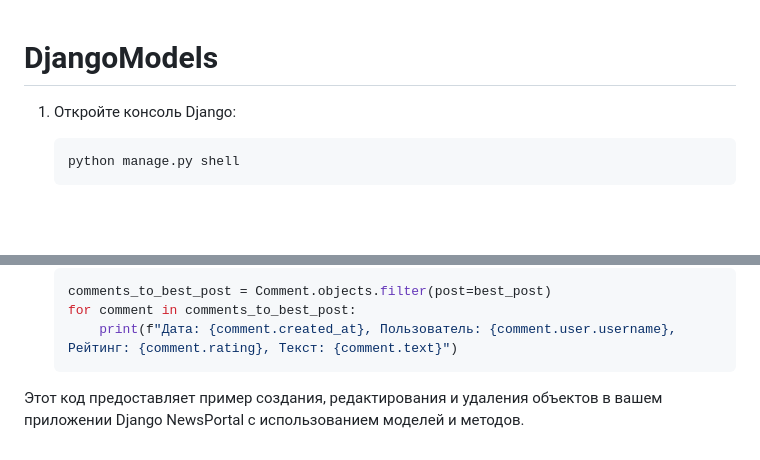
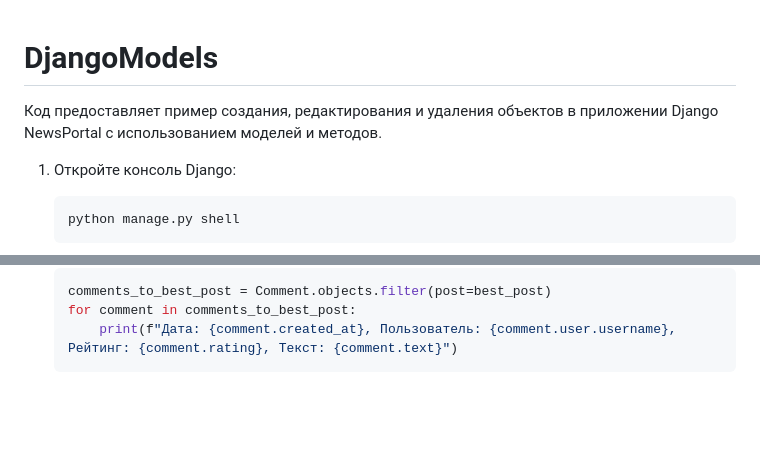
Before and after one commit to khrushchew/DjangoModels, a Markdown page: README.md, 2 parts joined by grey strips. Rendered like a GitHub page; blank space fills up the shorter version.

````diff
--- a/README.md
+++ b/README.md
@@ -1,4 +1,6 @@
 # DjangoModels
+
+Код предоставляет пример создания, редактирования и удаления объектов в приложении Django NewsPortal с использованием моделей и методов.
 
 1. Откройте консоль Django:
 
@@ -106,5 +108,3 @@
     for comment in comments_to_best_post:
         print(f"Дата: {comment.created_at}, Пользователь: {comment.user.username}, Рейтинг: {comment.rating}, Текст: {comment.text}")
     ```
-
-Этот код предоставляет пример создания, редактирования и удаления объектов в вашем приложении Django NewsPortal с использованием моделей и методов.
````
